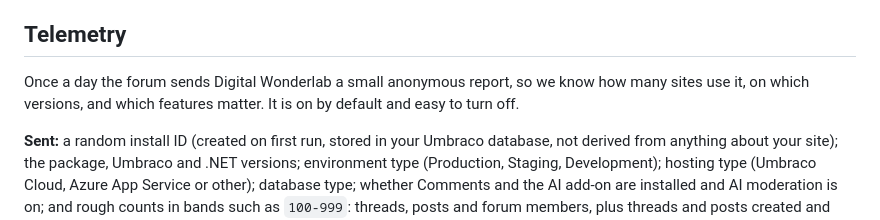
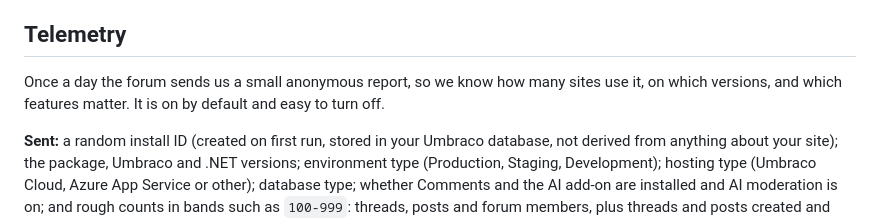
Before and after one commit to dwlgit/community-suite, a Markdown page: docs/community-forum.md, the part around the change. Drawn GitHub-style.

```diff
--- a/docs/community-forum.md
+++ b/docs/community-forum.md
@@ -204,7 +204,7 @@ publishing), remove them from your repository with `git rm`.
 
 ## Telemetry
 
-Once a day the forum sends Digital Wonderlab a small anonymous report, so we know how many sites use it, on which versions, and which features matter. It is on by default and easy to turn off.
+Once a day the forum sends us a small anonymous report, so we know how many sites use it, on which versions, and which features matter. It is on by default and easy to turn off.
 
 **Sent:** a random install ID (created on first run, stored in your Umbraco database, not derived from anything about your site); the package, Umbraco and .NET versions; environment type (Production, Staging, Development); hosting type (Umbraco Cloud, Azure App Service or other); database type; whether Comments and the AI add-on are installed and AI moderation is on; and rough counts in bands such as `100-999`: threads, posts and forum members, plus threads and posts created and posts held for moderation in the last 24 hours.
 
```
Also changed, not shown: CHANGELOG.md (+5 -0 lines), docs/community-comments.md (+1 -1 lines).
